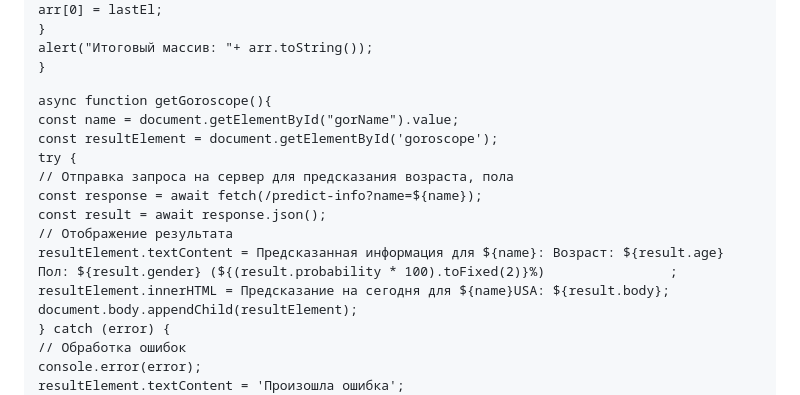
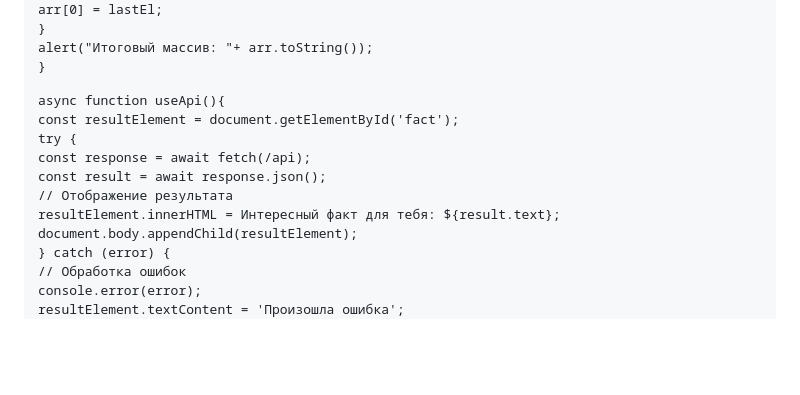
Before and after one commit to CyberSerega/web3-laba5, a Markdown page: README.md, the part around the change. GitHub-like rendering; blank space fills up the shorter version.

```diff
--- a/README.md
+++ b/README.md
@@ -350,22 +350,15 @@ function task1() {
     alert("Итоговый массив: "+ arr.toString());
   }
 
-  async function getGoroscope(){
-      const name = document.getElementById("gorName").value;
-      const resultElement = document.getElementById('goroscope');
+ async function useApi(){
+      const resultElement = document.getElementById('fact');
       try {
-          // Отправка запроса на сервер для предсказания возраста, пола
-          const response = await fetch(`/predict-info?name=${name}`);
+          const response = await fetch(`/api`);
           const result = await response.json();
           // Отображение результата
-          resultElement.textContent = `
-              Предсказанная информация для ${name}:
-              Возраст: ${result.age}
-              Пол: ${result.gender} (${(result.probability * 100).toFixed(2)}%)
-          `;
           resultElement.innerHTML = `
-          Предсказание на сегодня для ${name}USA:
-          ${result.body}
+          Интересный факт для тебя:
+          ${result.text}
           `;
           document.body.appendChild(resultElement);
       } catch (error) {
```
